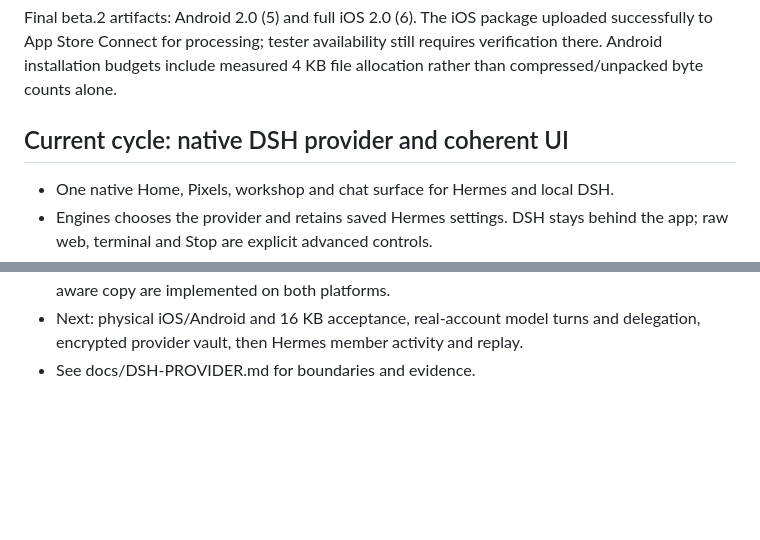
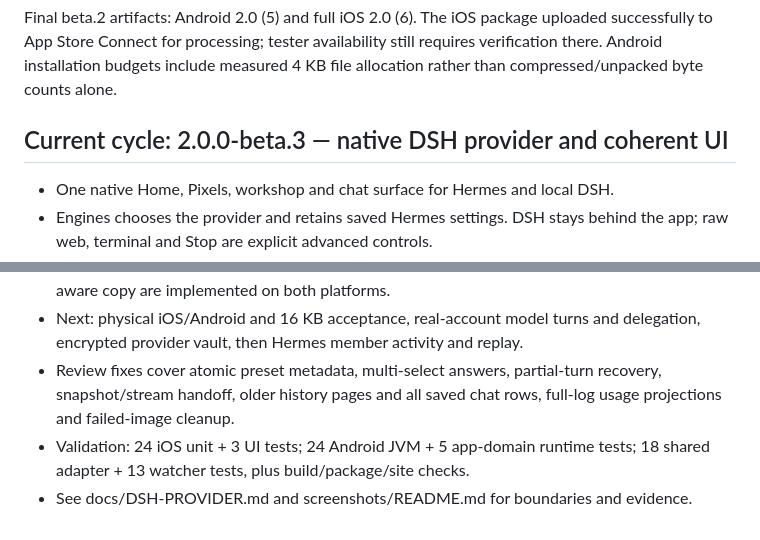
Before and after one commit to wckdboy/niobium, a Markdown page: PLAN.md, 2 parts joined by grey strips. Drawn GitHub-style; blank space fills up the shorter version.

```diff
--- a/PLAN.md
+++ b/PLAN.md
@@ -168,7 +168,7 @@ uploaded successfully to App Store Connect for processing; tester availability
 still requires verification there. Android installation budgets include measured
 4 KB file allocation rather than compressed/unpacked byte counts alone.
 
-## Current cycle: native DSH provider and coherent UI
+## Current cycle: 2.0.0-beta.3 — native DSH provider and coherent UI
 
 - One native Home, Pixels, workshop and chat surface for Hermes and local DSH.
 - Engines chooses the provider and retains saved Hermes settings. DSH stays
@@ -182,4 +182,9 @@ still requires verification there. Android installation budgets include measured
   and cleaner provider-aware copy are implemented on both platforms.
 - Next: physical iOS/Android and 16 KB acceptance, real-account model turns and
   delegation, encrypted provider vault, then Hermes member activity and replay.
-- See docs/DSH-PROVIDER.md for boundaries and evidence.
+- Review fixes cover atomic preset metadata, multi-select answers, partial-turn
+  recovery, snapshot/stream handoff, older history pages and all saved chat rows,
+  full-log usage projections and failed-image cleanup.
+- Validation: 24 iOS unit + 3 UI tests; 24 Android JVM + 5 app-domain runtime
+  tests; 18 shared adapter + 13 watcher tests, plus build/package/site checks.
+- See docs/DSH-PROVIDER.md and screenshots/README.md for boundaries and evidence.
```
Also changed, not shown: README.md (+7 -6 lines), screenshots/README.md (+17 -9 lines), screenshots/android-dsh-home.png (added), screenshots/android-engines.png (added), 4 other files.
